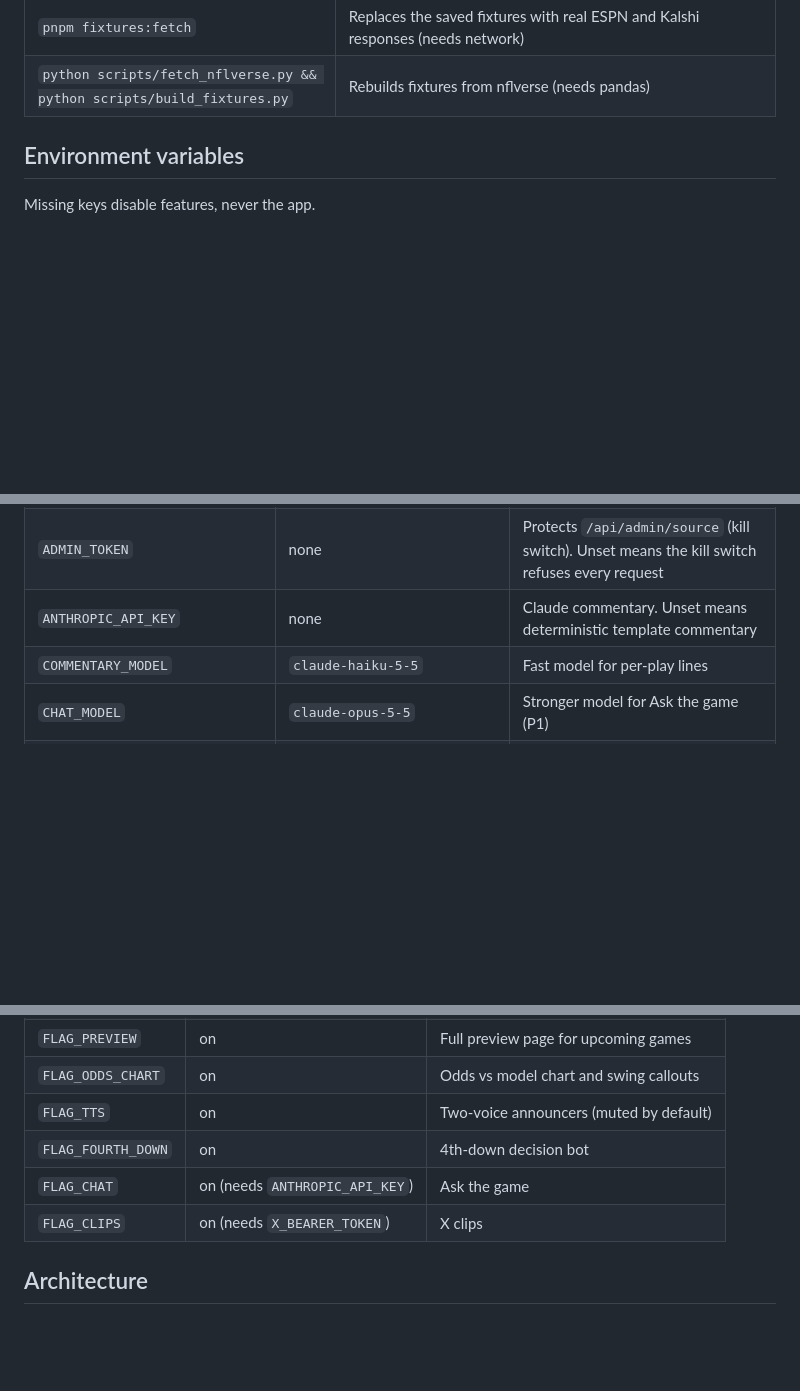
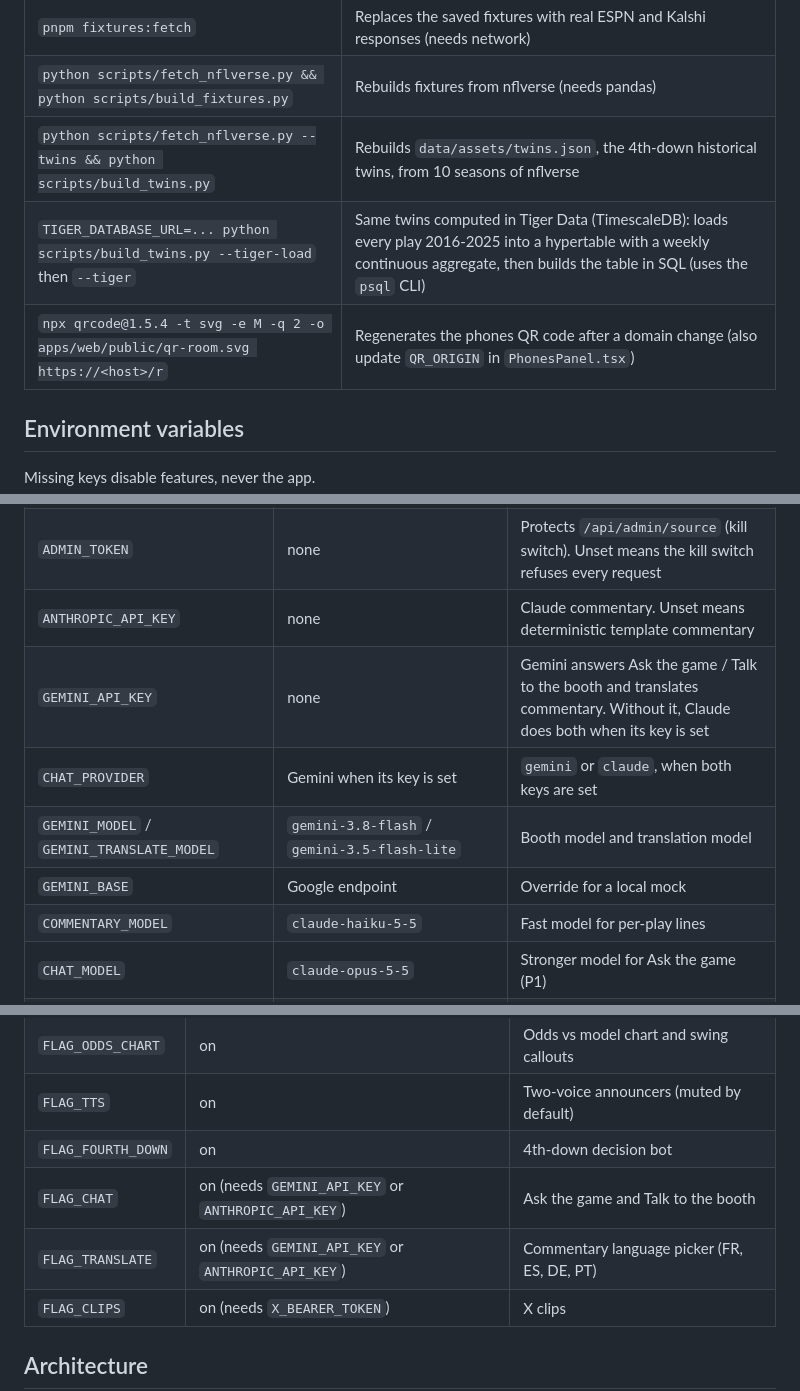
Before and after one commit to JasonRea/gridcast, a Markdown page: README.md, 3 parts joined by grey strips. GitHub-like rendering; blank space fills up the shorter version.

```diff
--- a/README.md
+++ b/README.md
@@ -56,6 +62,9 @@ GRIDCAST_OFFLINE=1 pnpm dev
 | `pnpm smoke [baseUrl] [outDir] [seconds]` | Chromium smoke test: home page and demo replay, screenshots, fails on console errors |
 | `pnpm fixtures:fetch` | Replaces the saved fixtures with real ESPN and Kalshi responses (needs network) |
 | `python scripts/fetch_nflverse.py && python scripts/build_fixtures.py` | Rebuilds fixtures from nflverse (needs pandas) |
+| `python scripts/fetch_nflverse.py --twins && python scripts/build_twins.py` | Rebuilds `data/assets/twins.json`, the 4th-down historical twins, from 10 seasons of nflverse |
+| `TIGER_DATABASE_URL=... python scripts/build_twins.py --tiger-load` then `--tiger` | Same twins computed in Tiger Data (TimescaleDB): loads every play 2016-2025 into a hypertable with a weekly continuous aggregate, then builds the table in SQL (uses the `psql` CLI) |
+| `npx qrcode@1.5.4 -t svg -e M -q 2 -o apps/web/public/qr-room.svg https://<host>/r` | Regenerates the phones QR code after a domain change (also update `QR_ORIGIN` in `PhonesPanel.tsx`) |
 
 ## Environment variables
 
@@ -68,6 +77,10 @@ Missing keys disable features, never the app.
 | `DEMO_GAME_ID` | `401873002` | Finished game used for the polished replay (PIT @ TB, OT comeback) |
 | `ADMIN_TOKEN` | none | Protects `/api/admin/source` (kill switch). Unset means the kill switch refuses every request |
 | `ANTHROPIC_API_KEY` | none | Claude commentary. Unset means deterministic template commentary |
+| `GEMINI_API_KEY` | none | Gemini answers Ask the game / Talk to the booth and translates commentary. Without it, Claude does both when its key is set |
+| `CHAT_PROVIDER` | Gemini when its key is set | `gemini` or `claude`, when both keys are set |
+| `GEMINI_MODEL` / `GEMINI_TRANSLATE_MODEL` | `gemini-3.8-flash` / `gemini-3.5-flash-lite` | Booth model and translation model |
+| `GEMINI_BASE` | Google endpoint | Override for a local mock |
 | `COMMENTARY_MODEL` | `claude-haiku-5-5` | Fast model for per-play lines |
 | `CHAT_MODEL` | `claude-opus-5-5` | Stronger model for Ask the game (P1) |
 | `ELEVENLABS_API_KEY` | none | Announcer voices (P1). Unset means browser speech synthesis |
@@ -96,7 +109,8 @@ Server-side flags, returned to the web app in `GET /api/games/:id` (`features`).
 | `FLAG_ODDS_CHART` | on | Odds vs model chart and swing callouts |
 | `FLAG_TTS` | on | Two-voice announcers (muted by default) |
 | `FLAG_FOURTH_DOWN` | on | 4th-down decision bot |
-| `FLAG_CHAT` | on (needs `ANTHROPIC_API_KEY`) | Ask the game |
+| `FLAG_CHAT` | on (needs `GEMINI_API_KEY` or `ANTHROPIC_API_KEY`) | Ask the game and Talk to the booth |
+| `FLAG_TRANSLATE` | on (needs `GEMINI_API_KEY` or `ANTHROPIC_API_KEY`) | Commentary language picker (FR, ES, DE, PT) |
 | `FLAG_CLIPS` | on (needs `X_BEARER_TOKEN`) | X clips |
 
 ## Architecture
```
Also changed, not shown: other parts of README.md (+23 -4 lines), DECISIONS.md (+7 -0 lines).
